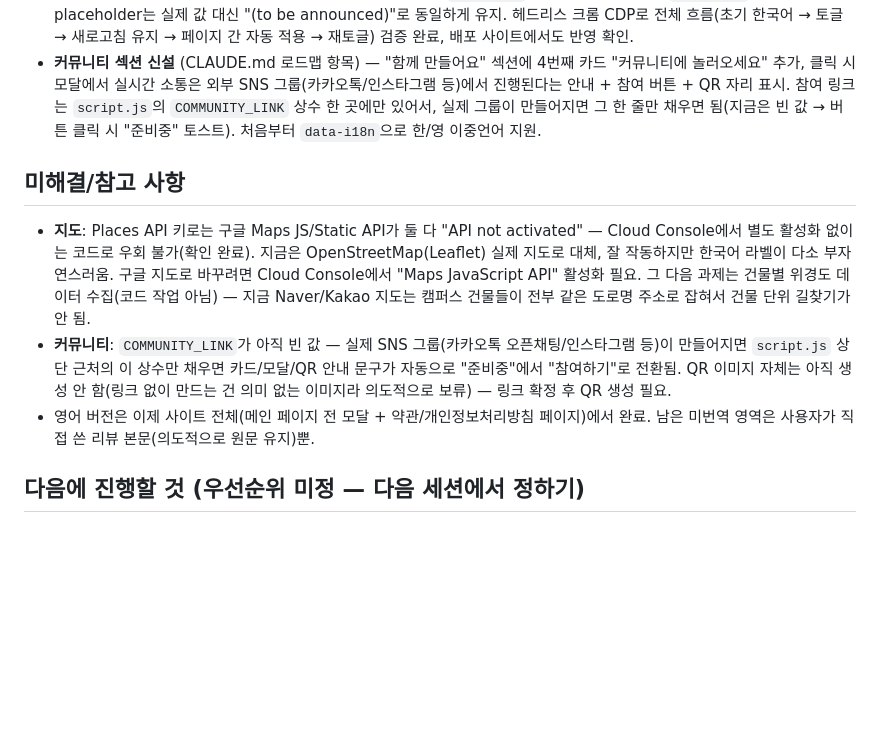
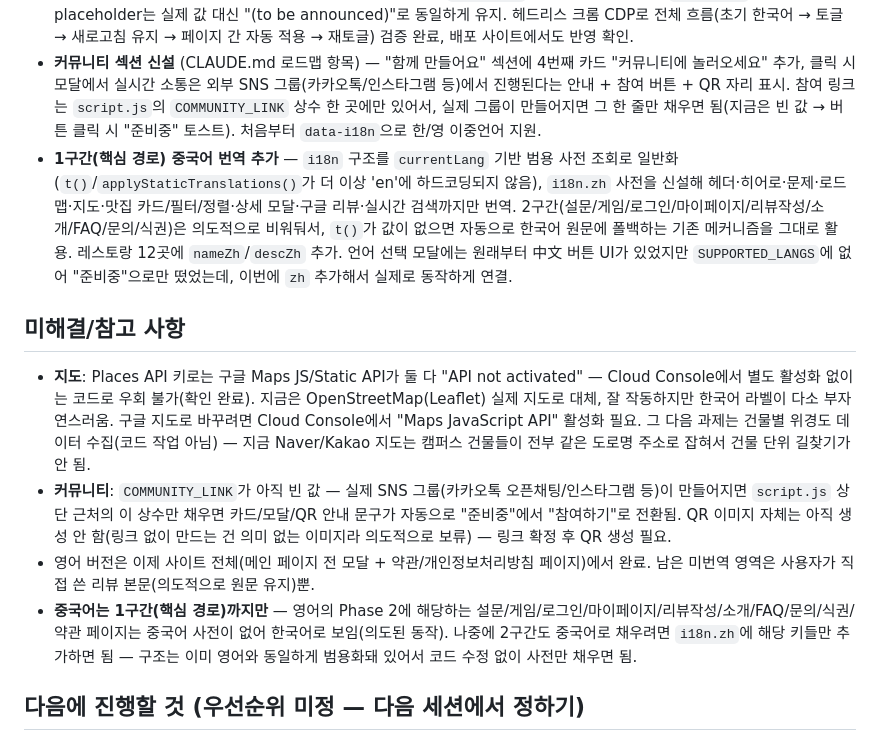
Before and after one commit to jeanee2004/seniormarketing, a Markdown page: next.md, the part around the change. Drawn GitHub-style; blank space fills up the shorter version.

Commit message:
next.md에 중국어 1구간 번역 작업 기록
Co-Authored-By: Claude Sonnet 5 <noreply@anthropic.com>

```diff
--- a/next.md
+++ b/next.md
@@ -10,11 +10,13 @@
 - Vercel 배포 연동 완료, 환경변수 등록 확인, 배포 사이트에서 전체 기능 직접 브라우저로 검증 완료
 - **영어 버전 마지막 남은 부분(약관·개인정보처리방침 페이지) 번역 완료** — `privacy.html`/`terms.html`은 여전히 `script.js` 미포함(공유 스크립트 안 씀, CLAUDE.md 원칙 유지) 구조라, 각 페이지에 독립된 인라인 토글 스크립트를 추가: `localStorage`의 `bmw:v1.lang`을 공유해서 메인 사이트에서 English로 설정해두면 이 페이지들도 자동으로 영어로 열리고, 헤더의 자체 토글 버튼으로 페이지 내에서도 전환 가능. 조항별 `data-i18n` 태깅 + 법률 톤 번역, `(기재 예정)` 등 괄호 placeholder는 실제 값 대신 "(to be announced)"로 동일하게 유지. 헤드리스 크롬 CDP로 전체 흐름(초기 한국어 → 토글 → 새로고침 유지 → 페이지 간 자동 적용 → 재토글) 검증 완료, 배포 사이트에서도 반영 확인.
 - **커뮤니티 섹션 신설** (CLAUDE.md 로드맵 항목) — "함께 만들어요" 섹션에 4번째 카드 "커뮤니티에 놀러오세요" 추가, 클릭 시 모달에서 실시간 소통은 외부 SNS 그룹(카카오톡/인스타그램 등)에서 진행된다는 안내 + 참여 버튼 + QR 자리 표시. 참여 링크는 `script.js`의 `COMMUNITY_LINK` 상수 한 곳에만 있어서, 실제 그룹이 만들어지면 그 한 줄만 채우면 됨(지금은 빈 값 → 버튼 클릭 시 "준비중" 토스트). 처음부터 `data-i18n`으로 한/영 이중언어 지원.
+- **1구간(핵심 경로) 중국어 번역 추가** — `i18n` 구조를 `currentLang` 기반 범용 사전 조회로 일반화(`t()`/`applyStaticTranslations()`가 더 이상 'en'에 하드코딩되지 않음), `i18n.zh` 사전을 신설해 헤더·히어로·문제·로드맵·지도·맛집 카드/필터/정렬·상세 모달·구글 리뷰·실시간 검색까지만 번역. 2구간(설문/게임/로그인/마이페이지/리뷰작성/소개/FAQ/문의/식권)은 의도적으로 비워둬서, `t()`가 값이 없으면 자동으로 한국어 원문에 폴백하는 기존 메커니즘을 그대로 활용. 레스토랑 12곳에 `nameZh`/`descZh` 추가. 언어 선택 모달에는 원래부터 中文 버튼 UI가 있었지만 `SUPPORTED_LANGS`에 없어 "준비중"으로만 떴었는데, 이번에 `zh` 추가해서 실제로 동작하게 연결.
 
 ## 미해결/참고 사항
 - **지도**: Places API 키로는 구글 Maps JS/Static API가 둘 다 "API not activated" — Cloud Console에서 별도 활성화 없이는 코드로 우회 불가(확인 완료). 지금은 OpenStreetMap(Leaflet) 실제 지도로 대체, 잘 작동하지만 한국어 라벨이 다소 부자연스러움. 구글 지도로 바꾸려면 Cloud Console에서 "Maps JavaScript API" 활성화 필요. 그 다음 과제는 건물별 위경도 데이터 수집(코드 작업 아님) — 지금 Naver/Kakao 지도는 캠퍼스 건물들이 전부 같은 도로명 주소로 잡혀서 건물 단위 길찾기가 안 됨.
 - **커뮤니티**: `COMMUNITY_LINK`가 아직 빈 값 — 실제 SNS 그룹(카카오톡 오픈채팅/인스타그램 등)이 만들어지면 `script.js` 상단 근처의 이 상수만 채우면 카드/모달/QR 안내 문구가 자동으로 "준비중"에서 "참여하기"로 전환됨. QR 이미지 자체는 아직 생성 안 함(링크 없이 만드는 건 의미 없는 이미지라 의도적으로 보류) — 링크 확정 후 QR 생성 필요.
 - 영어 버전은 이제 사이트 전체(메인 페이지 전 모달 + 약관/개인정보처리방침 페이지)에서 완료. 남은 미번역 영역은 사용자가 직접 쓴 리뷰 본문(의도적으로 원문 유지)뿐.
+- **중국어는 1구간(핵심 경로)까지만** — 영어의 Phase 2에 해당하는 설문/게임/로그인/마이페이지/리뷰작성/소개/FAQ/문의/식권/약관 페이지는 중국어 사전이 없어 한국어로 보임(의도된 동작). 나중에 2구간도 중국어로 채우려면 `i18n.zh`에 해당 키들만 추가하면 됨 — 구조는 이미 영어와 동일하게 범용화돼 있어서 코드 수정 없이 사전만 채우면 됨.
 
 ## 다음에 진행할 것 (우선순위 미정 — 다음 세션에서 정하기)
 1. **AI 리뷰 분석 기능 구체화** — 아직 요구사항 미정
```
